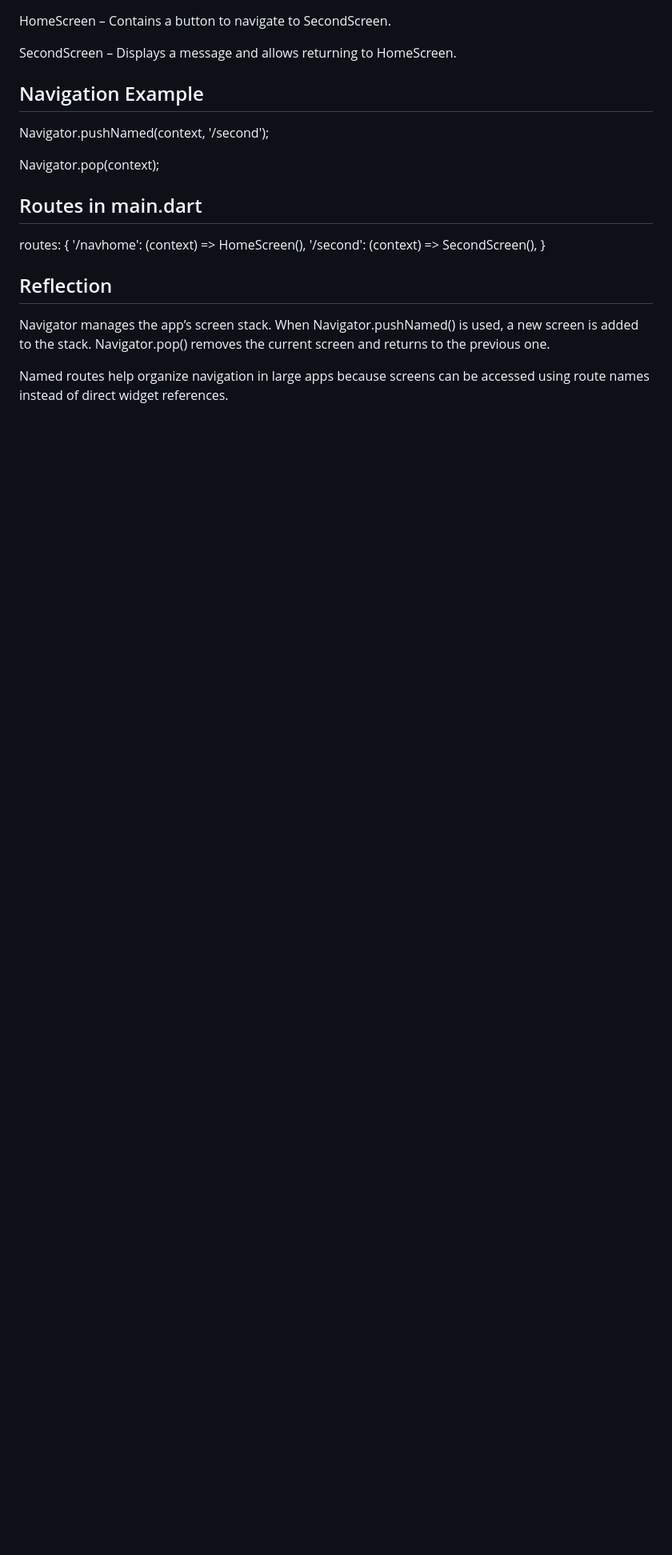
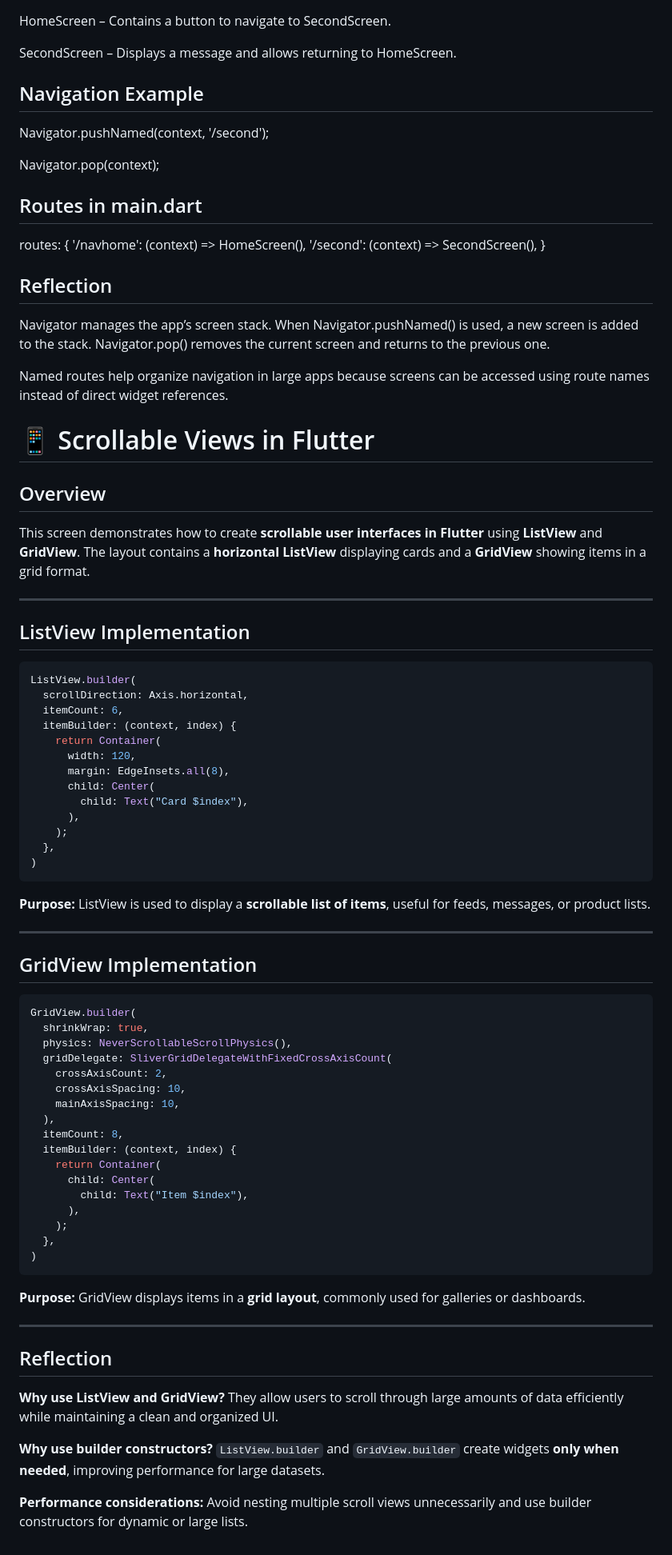
Before and after one commit to Jannat150/MicroWealth, a Markdown page: README.md, the part around the change. Shown at 80% size. Drawn GitHub-style; blank space fills up the shorter version.

````diff
--- a/README.md
+++ b/README.md
@@ -594,3 +594,73 @@ routes: {
 Navigator manages the app’s screen stack. When Navigator.pushNamed() is used, a new screen is added to the stack. Navigator.pop() removes the current screen and returns to the previous one.
 
 Named routes help organize navigation in large apps because screens can be accessed using route names instead of direct widget references.
+
+# 📱 Scrollable Views in Flutter
+
+## Overview
+
+This screen demonstrates how to create **scrollable user interfaces in Flutter** using **ListView** and **GridView**.
+The layout contains a **horizontal ListView** displaying cards and a **GridView** showing items in a grid format.
+
+---
+
+## ListView Implementation
+
+```dart
+ListView.builder(
+  scrollDirection: Axis.horizontal,
+  itemCount: 6,
+  itemBuilder: (context, index) {
+    return Container(
+      width: 120,
+      margin: EdgeInsets.all(8),
+      child: Center(
+        child: Text("Card $index"),
+      ),
+    );
+  },
+)
+```
+
+**Purpose:**
+ListView is used to display a **scrollable list of items**, useful for feeds, messages, or product lists.
+
+---
+
+## GridView Implementation
+
+```dart
+GridView.builder(
+  shrinkWrap: true,
+  physics: NeverScrollableScrollPhysics(),
+  gridDelegate: SliverGridDelegateWithFixedCrossAxisCount(
+    crossAxisCount: 2,
+    crossAxisSpacing: 10,
+    mainAxisSpacing: 10,
+  ),
+  itemCount: 8,
+  itemBuilder: (context, index) {
+    return Container(
+      child: Center(
+        child: Text("Item $index"),
+      ),
+    );
+  },
+)
+```
+
+**Purpose:**
+GridView displays items in a **grid layout**, commonly used for galleries or dashboards.
+
+---
+
+## Reflection
+
+**Why use ListView and GridView?**
+They allow users to scroll through large amounts of data efficiently while maintaining a clean and organized UI.
+
+**Why use builder constructors?**
+`ListView.builder` and `GridView.builder` create widgets **only when needed**, improving performance for large datasets.
+
+**Performance considerations:**
+Avoid nesting multiple scroll views unnecessarily and use builder constructors for dynamic or large lists.
````
